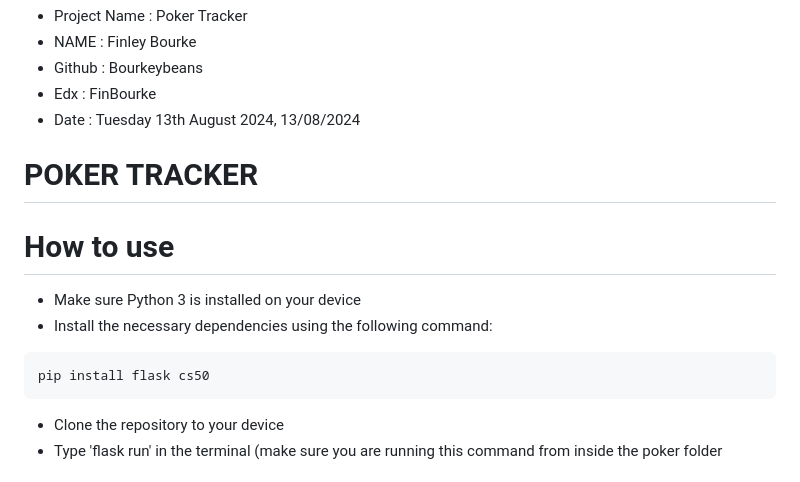
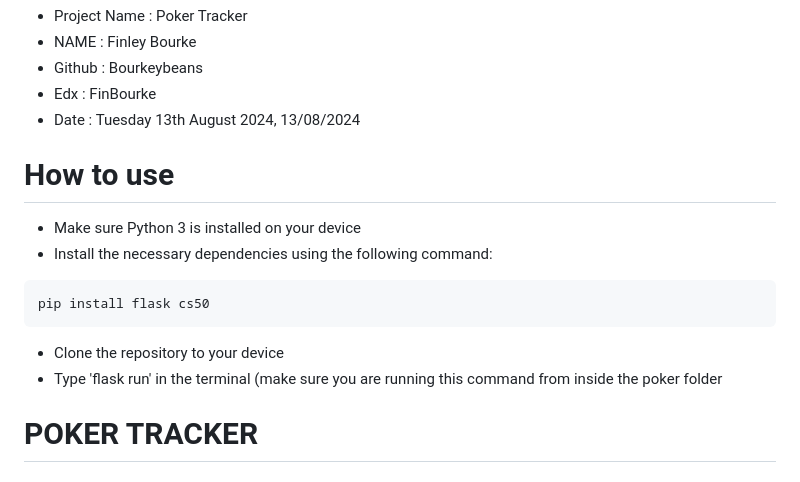
Before and after one commit to bourkeybeans/Poker-Stat-Tracker, a Markdown page: README.md, the part around one of its changes. GitHub-like rendering.

```diff
--- a/README.md
+++ b/README.md
@@ -4,7 +4,7 @@
 - Github : Bourkeybeans
 - Edx : FinBourke
 - Date : Tuesday 13th August 2024, 13/08/2024
-# POKER TRACKER
+
 
 # How to use
 - Make sure Python 3 is installed on your device
@@ -15,4 +15,5 @@ pip install flask cs50
 - Clone the repository to your device
 - Type 'flask run' in the terminal (make sure you are running this command from inside the poker folder
 
+# POKER TRACKER
 
```
Also changed, not shown: other parts of README.md (+1 -1 lines).
